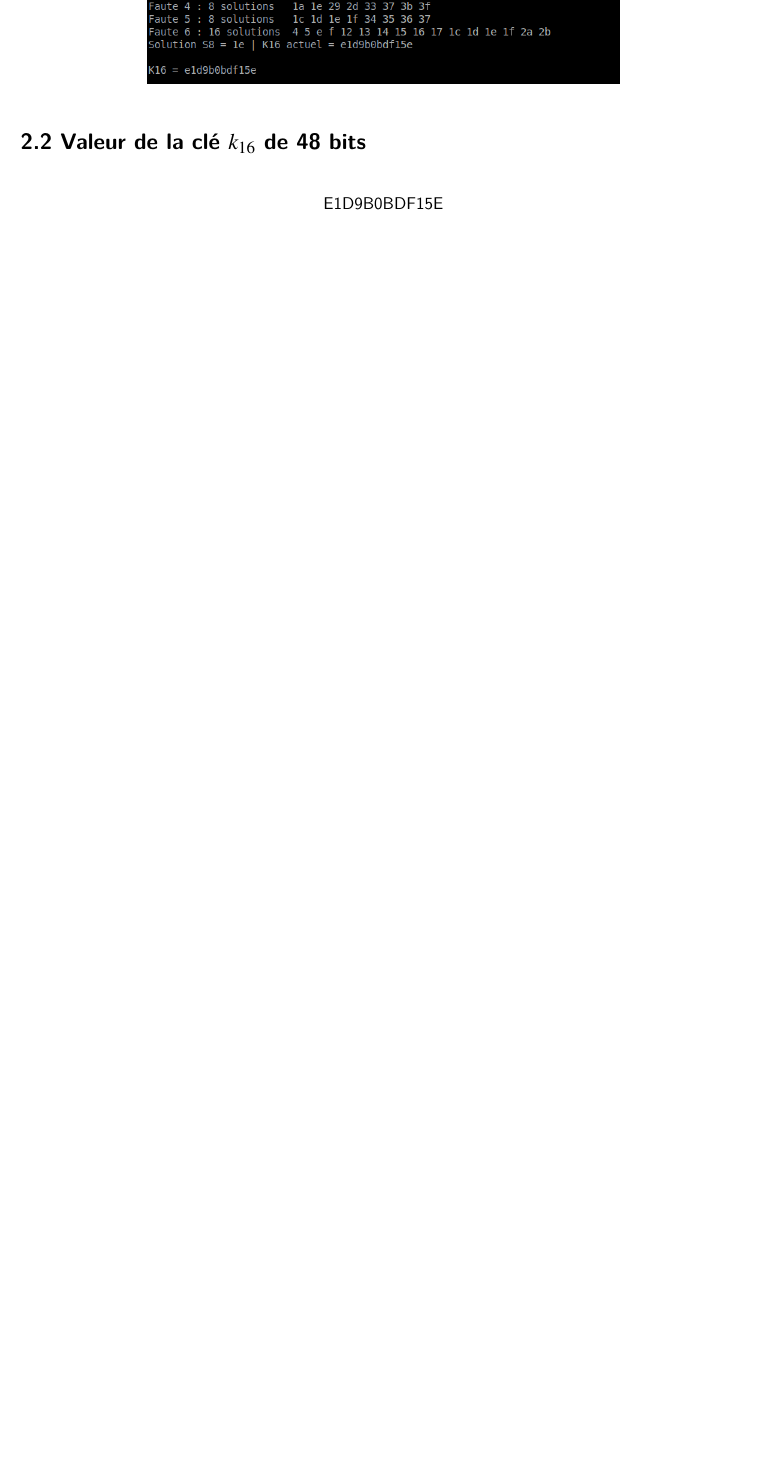
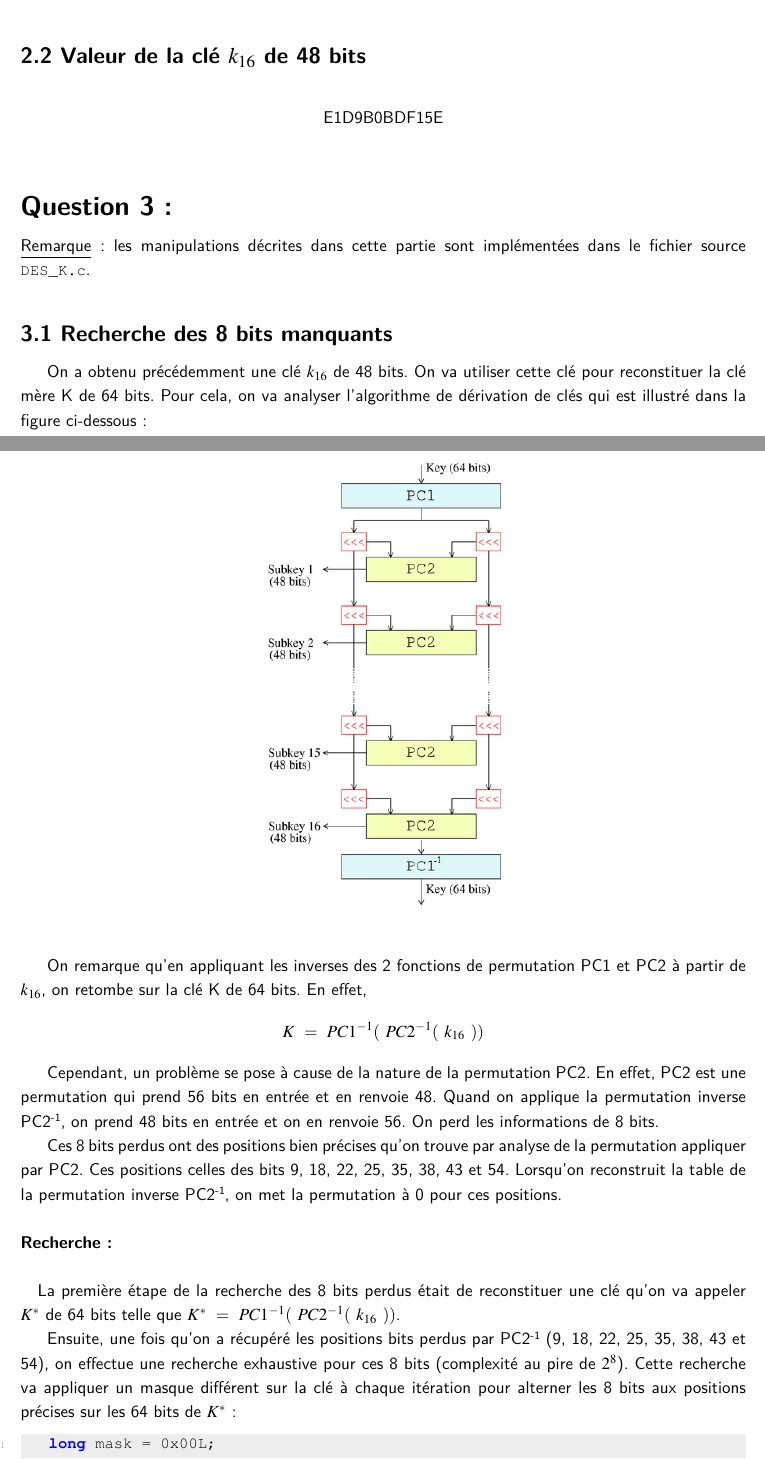
Before and after one commit to Mzem/DFA_DES, a LaTeX document (Rapport/tex/Rapport.tex): part of page 8 of 8 before the commit and two parts of pages 8 and 9 of 10 after it, the two joined at a grey line, cut so that both start at the same text, the shorter picture padded with empty space. The pictures show the PDF file Rapport/Rapport.pdf that the author committed with the source.

Commit message:
Rapport Q3

```diff
--- a/Rapport/tex/Rapport.tex
+++ b/Rapport/tex/Rapport.tex
@@ -133,4 +133,15 @@
 		\noindent \underline{Remarque} : les manipulations décrites dans cette partie sont implémentées dans le fichier source \lstinline!DES_K.c!.
 
 		\subsection*{3.1 Recherche des 8 bits manquants}
+			On a obtenu précédemment une clé $k_{16}$ de 48 bits. On va utiliser cette clé pour reconstituer la clé mère K de 64 bits. Pour cela, on va analyser l'algorithme de dérivation de clés qui est illustré dans la figure ci-dessous :
+			\begin{center}\includegraphics[scale=0.5]{KEY.png}\end{center}
 
+			On remarque qu'en appliquant les inverses des 2 fonctions de permutation PC1 et PC2 à partir de $k_{16}$, on retombe sur la clé K de 64 bits. En effet,
+			\[K\ =\ PC1^{-1}(\ PC2^{-1}(\ k_{16}\ ))\]
+
+			Cependant, un problème se pose à cause de la nature de la permutation PC2. En effet, PC2 est une permutation qui prend 56 bits en entrée et en renvoie 48. Quand on applique la permutation inverse PC2\up{-1}, on prend 48 bits en entrée et on en renvoie 56. On perd les informations de 8 bits.\\
+			\indent Ces 8 bits perdus ont des positions bien précises qu'on trouve par analyse de la permutation appliquer par PC2. Ces positions celles des bits 9, 18, 22, 25, 35, 38, 43 et 54. Lorsqu'on reconstruit la table de la permutation inverse PC2\up{-1}, on met la permutation à 0 pour ces positions.
+
+			\paragraph{Recherche :}
+			\paragraph{} La première étape de la recherche des 8 bits perdus était de reconstituer une clé qu'on va appeler $K^{*}$ de 64 bits telle que $K^{*}\ =\ PC1^{-1}(\ PC2^{-1}(\ k_{16}\ ))$.\\
+			\indent Ensuite, une fois qu'on a récupéré les positions bits perdus par PC2\up{-1} (9, 18, 22, 25, 35, 38, 43 et 54), on effectue une recherche exhaustive pour ces 8 bits (complexité au pire de $2^{8}$). Cette recherche va appliquer un masque différent sur la clé à chaque itération pour alterner les 8 bits aux positions précises sur les 64 bits de $K^{*}$ :
@@ -137,2 +156,6 @@
+			\begin{center}\includegraphics[scale=1]{K.png}\end{center}
+
+		\subsection*{3.2 Valeur de la clé K de 64 bits}
+		\[ \textrm{52F8FD169D4A707F} \]
 
 \end{document}
```
Also changed, not shown: Rapport/Rapport.pdf, Rapport/tex/K.png (added), Rapport/tex/KEY.png (added), Rapport/tex/Rapport.tex (8 more changed lines).
